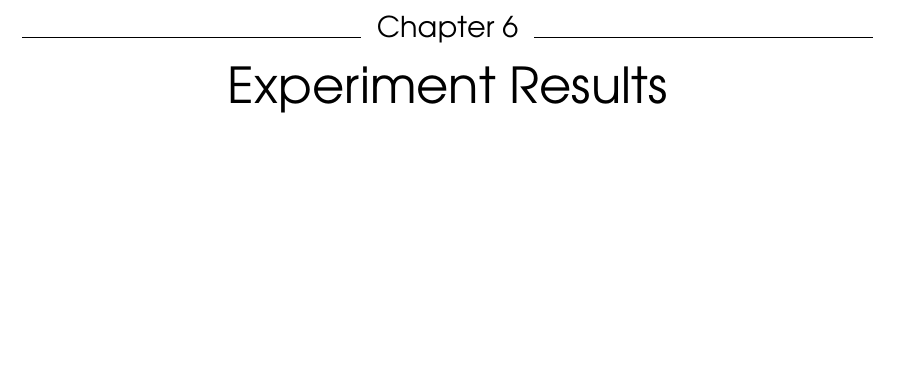
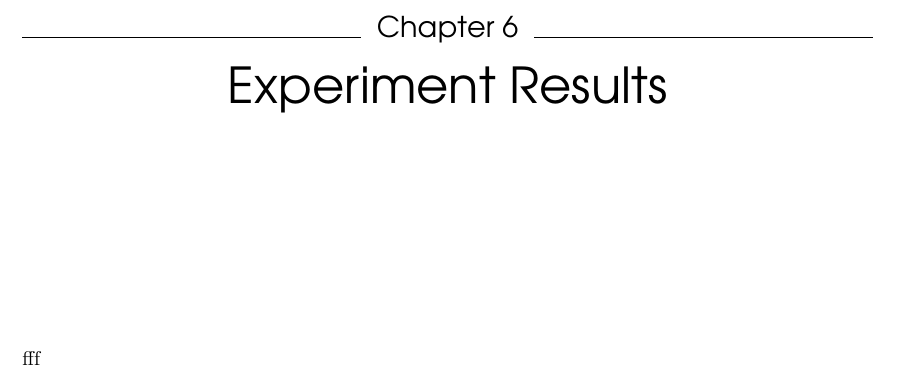
Before and after one commit to igor-kupczynski/DarwinDS, a LaTeX thesis (Thesis/main.tex, which reads Thesis/sec_experiment_results.tex): part of page 21 of 29, cut so that both start at the same text, the shorter picture padded with empty space. Compiled offline with pdfLaTeX.

Commit message:
Added new files

```diff
--- /dev/null
+++ b/Thesis/sec_experiment_results.tex
@@ -0,0 +1 @@
+fff
```
Also changed, not shown: Thesis/main.tex (+1 -0 lines), Thesis/img/percentile.png (added).
